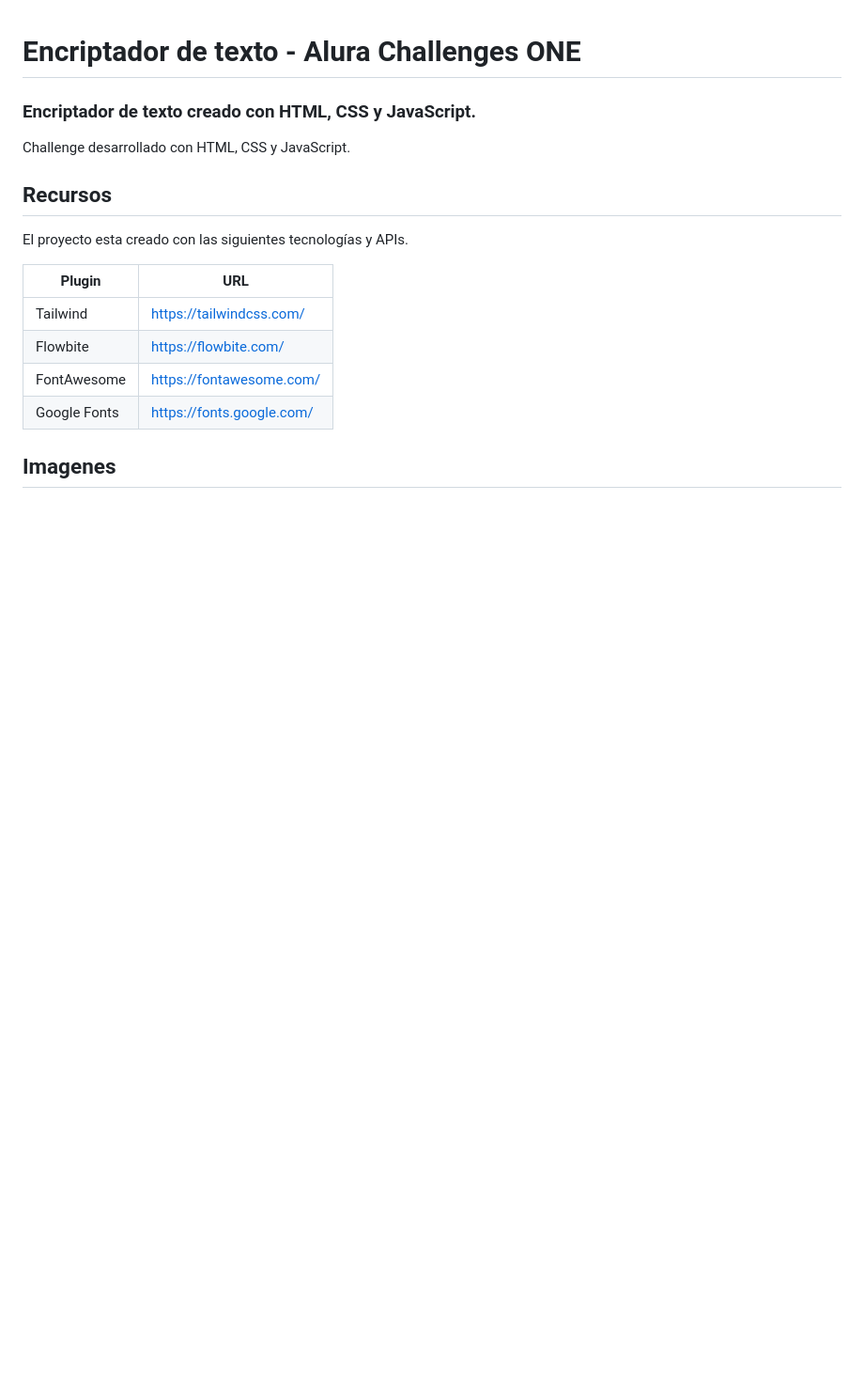
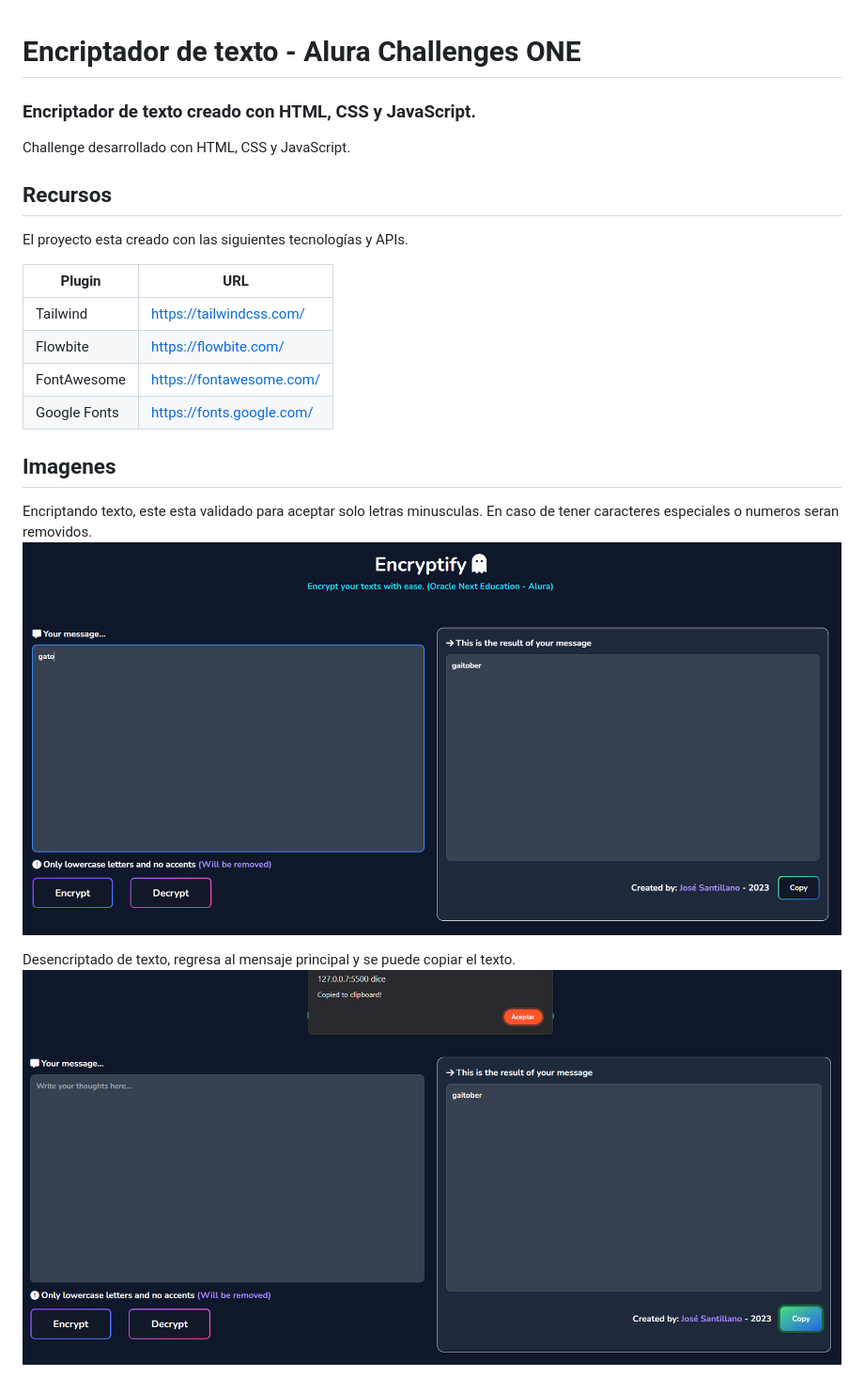
Before and after one commit to Jose-Santillano/encriptador-js-alura-one, a Markdown page: README.md, the part around the change. Shown: that part at 94% size. Drawn GitHub-style; pictures changed too: image-1.png (added), image.png (added); blank space fills up the shorter version.

Commit message:
README actualizado

```diff
--- a/README.md
+++ b/README.md
@@ -13,3 +13,9 @@ El proyecto esta creado con las siguientes tecnologías y APIs.
 | Google Fonts          | https://fonts.google.com/ |
 
 ## Imagenes
+
+Encriptando texto, este esta validado para aceptar solo letras minusculas. En caso de tener caracteres especiales o numeros seran removidos.
+![Encrypt](image.png)
+
+Desencriptado de texto, regresa al mensaje principal y se puede copiar el texto.
+![Decrypted](image-1.png)
```
